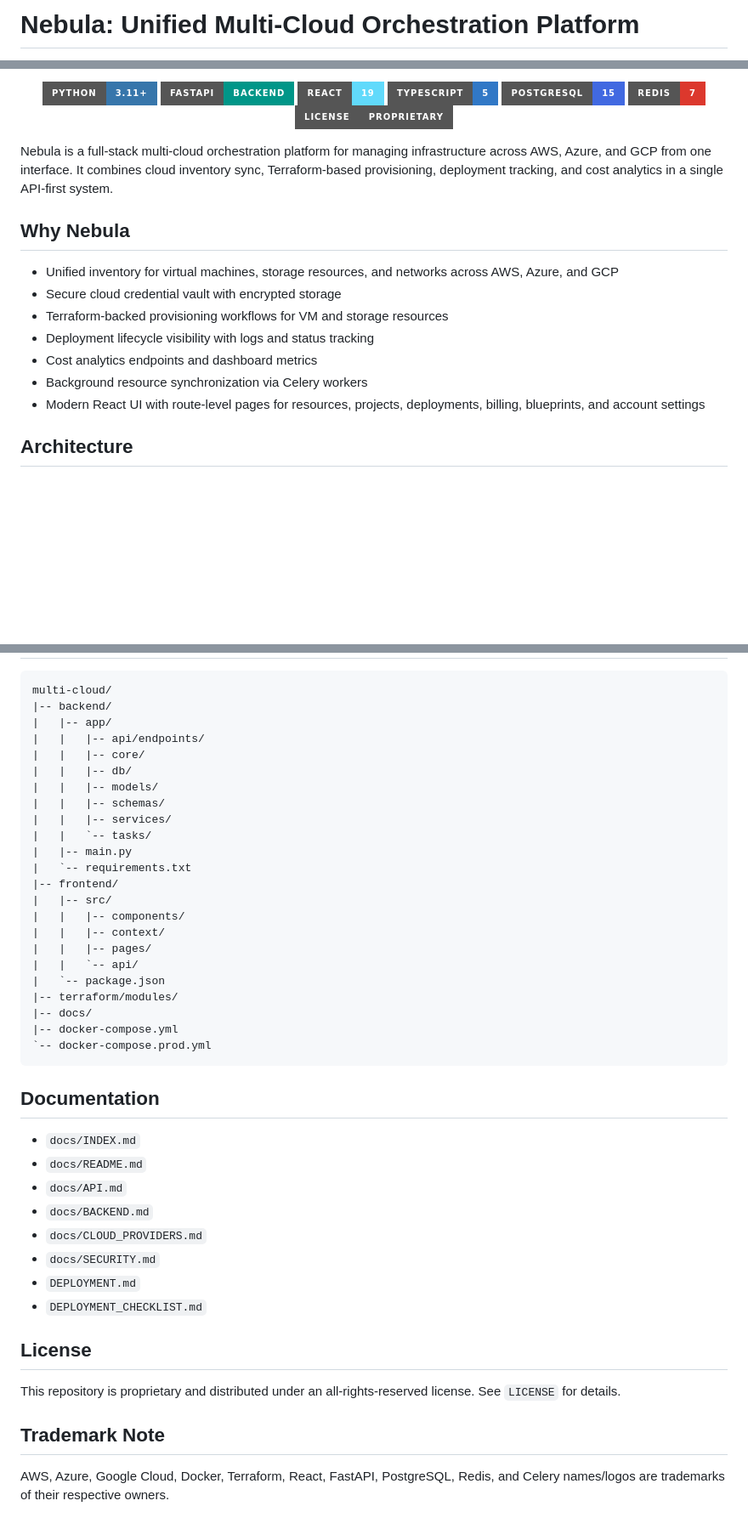
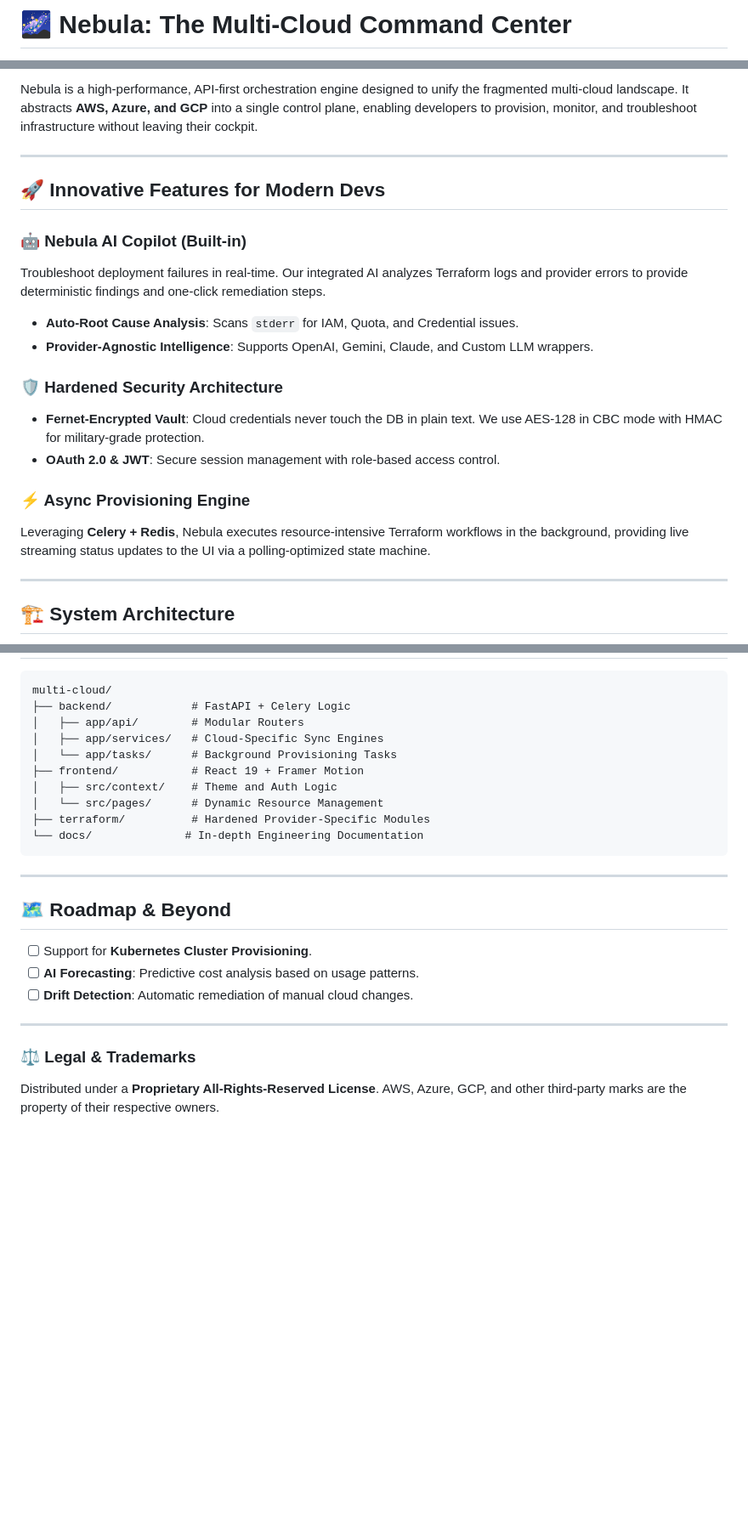
Before and after one commit to PriyanshuKSharma/multi-cloud, a Markdown page: README.md, 3 parts joined by grey strips. Shown at 85% size. Drawn GitHub-style; badges without logos; blank space fills up the shorter version.

Commit message:
docs: revamp README for developers with innovative sections

````diff
--- a/README.md
+++ b/README.md
@@ -1,2 +1,2 @@
-# Nebula: Unified Multi-Cloud Orchestration Platform
+# 🌌 Nebula: The Multi-Cloud Command Center
 
@@ -15,26 +8,28 @@
 
-<p align="center">
-  <img src="https://img.shields.io/badge/Python-3.11+-3776AB?style=for-the-badge&logo=python&logoColor=white" alt="Python 3.11+ badge" />
-  <img src="https://img.shields.io/badge/FastAPI-Backend-009688?style=for-the-badge&logo=fastapi&logoColor=white" alt="FastAPI backend badge" />
-  <img src="https://img.shields.io/badge/React-19-61DAFB?style=for-the-badge&logo=react&logoColor=0A0A0A" alt="React 19 badge" />
-  <img src="https://img.shields.io/badge/TypeScript-5-3178C6?style=for-the-badge&logo=typescript&logoColor=white" alt="TypeScript 5 badge" />
-  <img src="https://img.shields.io/badge/PostgreSQL-15-4169E1?style=for-the-badge&logo=postgresql&logoColor=white" alt="PostgreSQL 15 badge" />
-  <img src="https://img.shields.io/badge/Redis-7-DC382D?style=for-the-badge&logo=redis&logoColor=white" alt="Redis 7 badge" />
-  <img src="https://img.shields.io/badge/License-Proprietary-555555?style=for-the-badge" alt="Proprietary license badge" />
-</p>
+Nebula is a high-performance, API-first orchestration engine designed to unify the fragmented multi-cloud landscape. It abstracts **AWS, Azure, and GCP** into a single control plane, enabling developers to provision, monitor, and troubleshoot infrastructure without leaving their cockpit.
 
-Nebula is a full-stack multi-cloud orchestration platform for managing infrastructure across AWS, Azure, and GCP from one interface. It combines cloud inventory sync, Terraform-based provisioning, deployment tracking, and cost analytics in a single API-first system.
+---
 
-## Why Nebula
+## 🚀 Innovative Features for Modern Devs
 
-- Unified inventory for virtual machines, storage resources, and networks across AWS, Azure, and GCP
-- Secure cloud credential vault with encrypted storage
-- Terraform-backed provisioning workflows for VM and storage resources
-- Deployment lifecycle visibility with logs and status tracking
-- Cost analytics endpoints and dashboard metrics
-- Background resource synchronization via Celery workers
-- Modern React UI with route-level pages for resources, projects, deployments, billing, blueprints, and account settings
+### 🤖 Nebula AI Copilot (Built-in)
 
-## Architecture
+Troubleshoot deployment failures in real-time. Our integrated AI analyzes Terraform logs and provider errors to provide deterministic findings and one-click remediation steps.
+
+- **Auto-Root Cause Analysis**: Scans `stderr` for IAM, Quota, and Credential issues.
+- **Provider-Agnostic Intelligence**: Supports OpenAI, Gemini, Claude, and Custom LLM wrappers.
+
+### 🛡️ Hardened Security Architecture
+
+- **Fernet-Encrypted Vault**: Cloud credentials never touch the DB in plain text. We use AES-128 in CBC mode with HMAC for military-grade protection.
+- **OAuth 2.0 & JWT**: Secure session management with role-based access control.
+
+### ⚡ Async Provisioning Engine
+
+Leveraging **Celery + Redis**, Nebula executes resource-intensive Terraform workflows in the background, providing live streaming status updates to the UI via a polling-optimized state machine.
+
+---
+
+## 🏗️ System Architecture
 
 ```mermaid
@@ -180,45 +113,28 @@ celery -A app.worker.celery_app beat --loglevel=info
 
 ```text
 multi-cloud/
-|-- backend/
-|   |-- app/
-|   |   |-- api/endpoints/
-|   |   |-- core/
-|   |   |-- db/
-|   |   |-- models/
-|   |   |-- schemas/
-|   |   |-- services/
-|   |   `-- tasks/
-|   |-- main.py
-|   `-- requirements.txt
-|-- frontend/
-|   |-- src/
-|   |   |-- components/
-|   |   |-- context/
-|   |   |-- pages/
-|   |   `-- api/
-|   `-- package.json
-|-- terraform/modules/
-|-- docs/
-|-- docker-compose.yml
-`-- docker-compose.prod.yml
+├── backend/            # FastAPI + Celery Logic
+│   ├── app/api/        # Modular Routers
+│   ├── app/services/   # Cloud-Specific Sync Engines
+│   └── app/tasks/      # Background Provisioning Tasks
+├── frontend/           # React 19 + Framer Motion
+│   ├── src/context/    # Theme and Auth Logic
+│   └── src/pages/      # Dynamic Resource Management
+├── terraform/          # Hardened Provider-Specific Modules
+└── docs/              # In-depth Engineering Documentation
 ```
 
-## Documentation
+---
 
-- `docs/INDEX.md`
-- `docs/README.md`
-- `docs/API.md`
-- `docs/BACKEND.md`
-- `docs/CLOUD_PROVIDERS.md`
-- `docs/SECURITY.md`
-- `DEPLOYMENT.md`
-- `DEPLOYMENT_CHECKLIST.md`
+## 🗺️ Roadmap & Beyond
 
-## License
+- [ ] Support for **Kubernetes Cluster Provisioning**.
+- [ ] **AI Forecasting**: Predictive cost analysis based on usage patterns.
+- [ ] **Drift Detection**: Automatic remediation of manual cloud changes.
 
-This repository is proprietary and distributed under an all-rights-reserved license. See `LICENSE` for details.
+---
 
-## Trademark Note
+### ⚖️ Legal & Trademarks
 
-AWS, Azure, Google Cloud, Docker, Terraform, React, FastAPI, PostgreSQL, Redis, and Celery names/logos are trademarks of their respective owners.
+Distributed under a **Proprietary All-Rights-Reserved License**.
+AWS, Azure, GCP, and other third-party marks are the property of their respective owners.
````
Also changed, not shown: other parts of README.md (+62 -131 lines).
